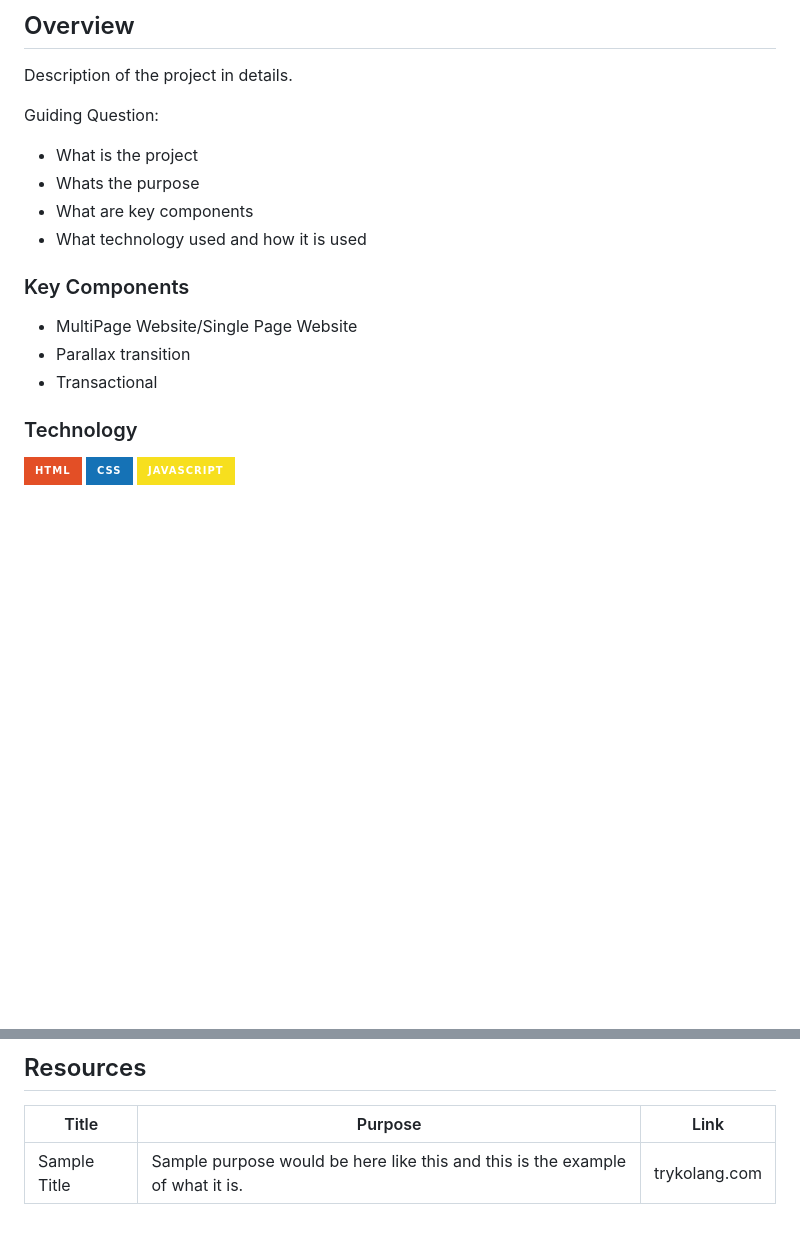
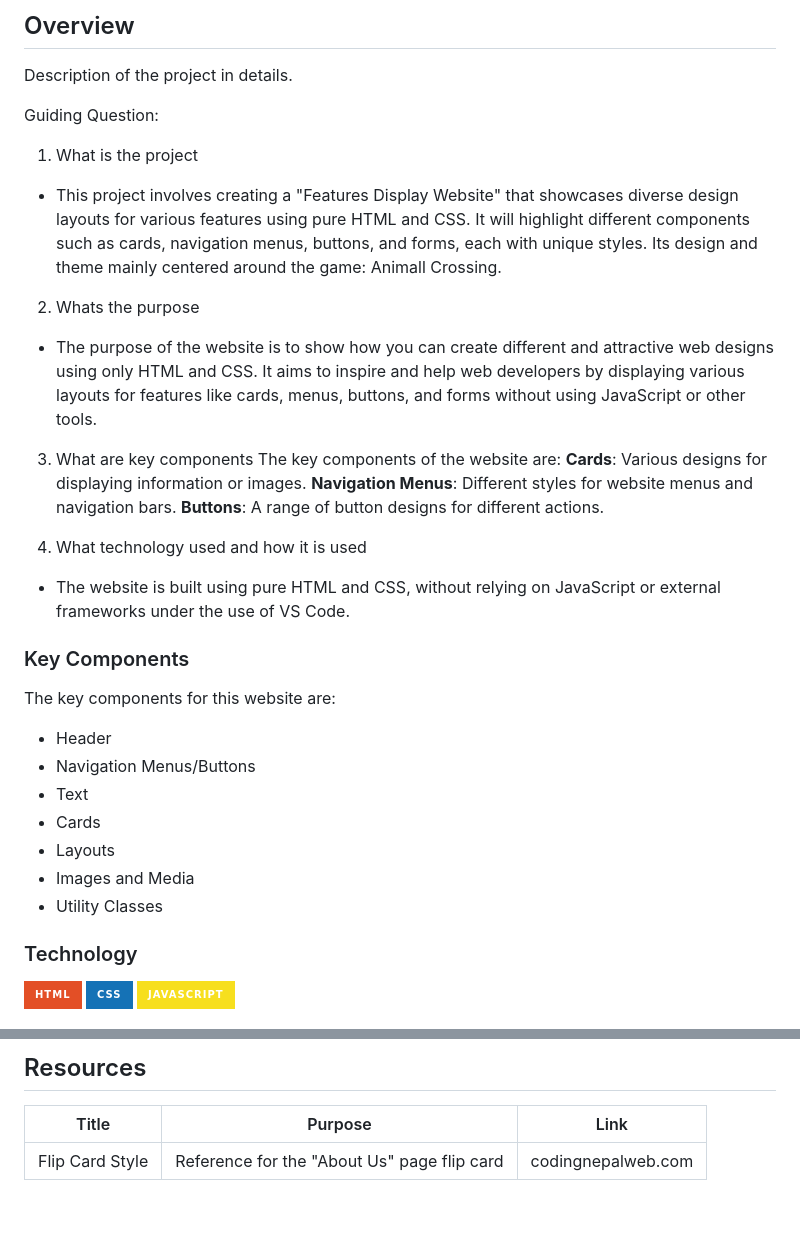
Before and after one commit to eliza-da/WD-Seatwork-4-, a Markdown page: readme.md, 2 parts joined by grey strips. Drawn GitHub-style; badges without logos; blank space fills up the shorter version.

```diff
--- a/readme.md
+++ b/readme.md
@@ -60,17 +31,32 @@
 Description of the project in details.
 
 Guiding Question:
-- What is the project
-- Whats the purpose
-- What are key components
-- What technology used and how it is used
+1. What is the project
+- This project involves creating a "Features Display Website" that showcases diverse design layouts for various features using pure HTML and CSS. It will highlight different components such as cards, navigation menus, buttons, and forms, each with unique styles. Its design and theme mainly centered around the game: Animall Crossing.
+
+2. Whats the purpose
+- The purpose of the website is to show how you can create different and attractive web designs using only HTML and CSS. It aims to inspire and help web developers by displaying various layouts for features like cards, menus, buttons, and forms without using JavaScript or other tools.
+
+3. What are key components
+The key components of the website are:
+**Cards**: Various designs for displaying information or images.
+**Navigation Menus**: Different styles for website menus and navigation bars.
+**Buttons**: A range of button designs for different actions.
+
+
+4. What technology used and how it is used
+- The website is built using pure HTML and CSS, without relying on JavaScript or external frameworks under the use of VS Code.
 
 ### Key Components
 <!-- TODO: List of Key Components -->
-<!-- The following are just sample -->
-- MultiPage Website/Single Page Website
-- Parallax transition
-- Transactional
+The key components for this website are:
+- Header
+- Navigation Menus/Buttons
+- Text
+- Cards
+- Layouts
+- Images and Media
+- Utility Classes
 
 ### Technology
 <!-- TODO: List of Technology Used -->
@@ -117,7 +103,7 @@ WD-ProjectName
 <!-- TODO: Add References -->
 | Title | Purpose | Link |
 |-|-|-|
-| Sample Title | Sample purpose would be here like this and this is the example of what it is. | trykolang.com |
+| Flip Card Style | Reference for the "About Us" page flip card | codingnepalweb.com |
 
 
 [def]: /assets
```
Also changed, not shown: other parts of readme.md (+0 -29 lines).
